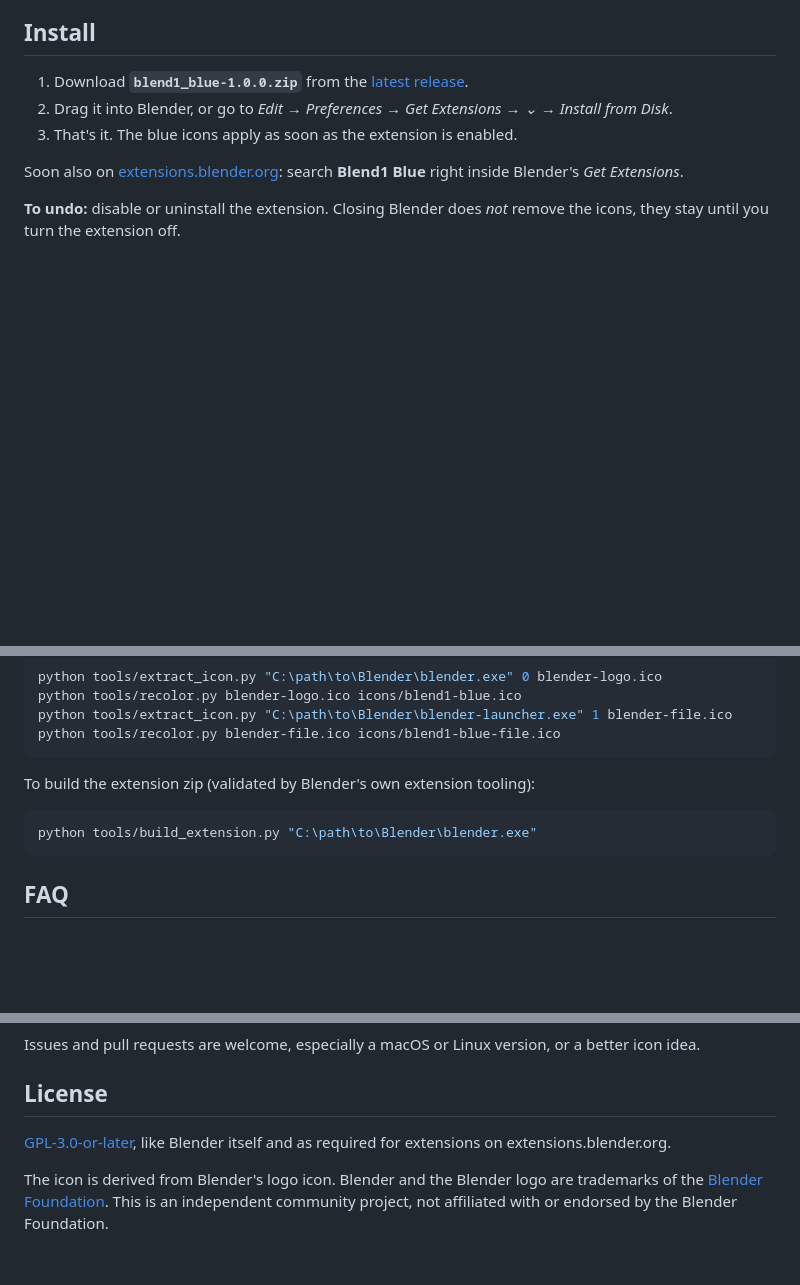
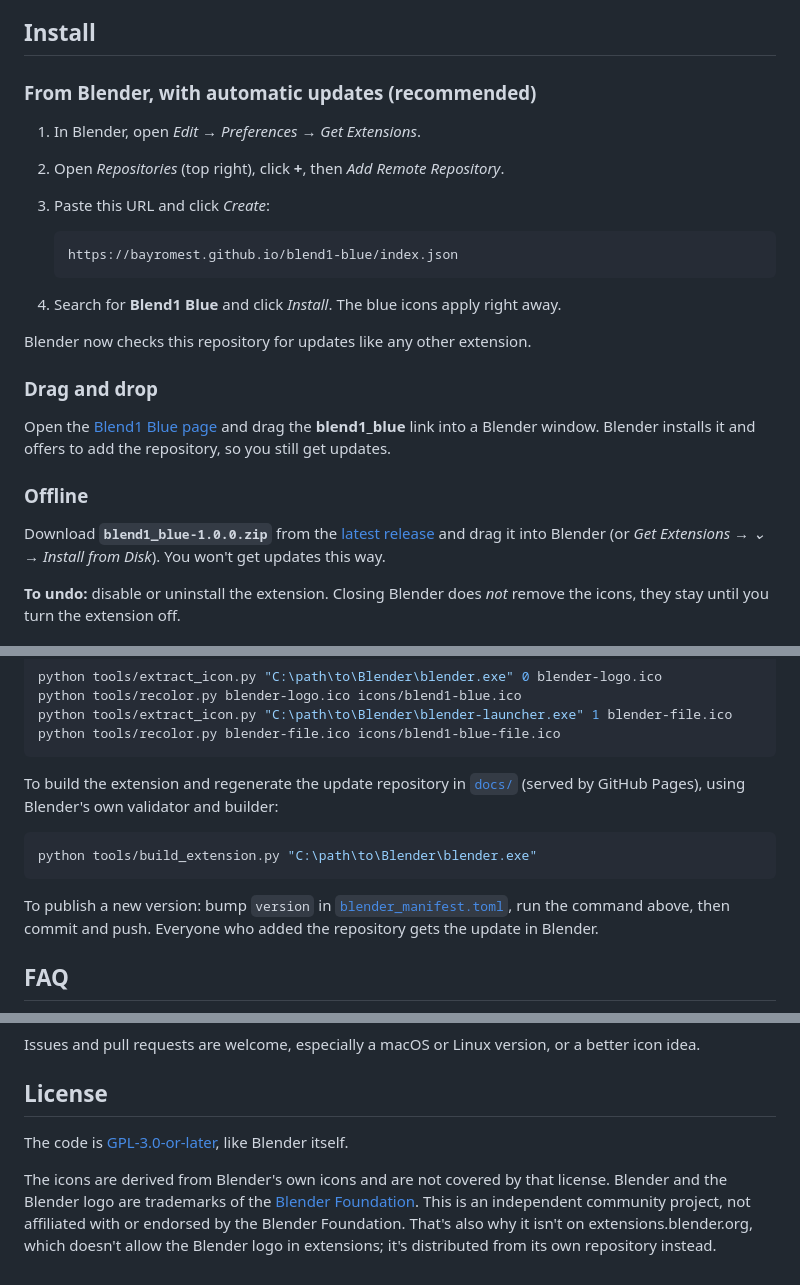
Before and after one commit to bayromest/blend1-blue, a Markdown page: README.md, 3 parts joined by grey strips. Drawn GitHub-style; blank space fills up the shorter version.

````diff
--- a/README.md
+++ b/README.md
@@ -41,12 +41,30 @@ exactly like before. It just won't happen by accident anymore.
 
 ## Install
 
-1. Download **`blend1_blue-1.0.0.zip`** from the [latest release](../../releases/latest).
-2. Drag it into Blender, or go to *Edit → Preferences → Get Extensions → ⌄ → Install from Disk*.
-3. That's it. The blue icons apply as soon as the extension is enabled.
+### From Blender, with automatic updates (recommended)
 
-Soon also on [extensions.blender.org](https://extensions.blender.org): search **Blend1 Blue**
-right inside Blender's *Get Extensions*.
+1. In Blender, open *Edit → Preferences → Get Extensions*.
+2. Open *Repositories* (top right), click **+**, then *Add Remote Repository*.
+3. Paste this URL and click *Create*:
+
+   ```text
+   https://bayromest.github.io/blend1-blue/index.json
+   ```
+
+4. Search for **Blend1 Blue** and click *Install*. The blue icons apply right away.
+
+Blender now checks this repository for updates like any other extension.
+
+### Drag and drop
+
+Open the [Blend1 Blue page](https://bayromest.github.io/blend1-blue/) and drag the
+**blend1_blue** link into a Blender window. Blender installs it and offers to add the
+repository, so you still get updates.
+
+### Offline
+
+Download **`blend1_blue-1.0.0.zip`** from the [latest release](../../releases/latest) and drag
+it into Blender (or *Get Extensions → ⌄ → Install from Disk*). You won't get updates this way.
 
 **To undo:** disable or uninstall the extension. Closing Blender does *not* remove the icons,
 they stay until you turn the extension off.
@@ -94,11 +112,16 @@ python tools/extract_icon.py "C:\path\to\Blender\blender-launcher.exe" 1 blender
 python tools/recolor.py blender-file.ico icons/blend1-blue-file.ico
 ```
 
-To build the extension zip (validated by Blender's own extension tooling):
+To build the extension and regenerate the update repository in [`docs/`](docs) (served by
+GitHub Pages), using Blender's own validator and builder:
 
 ```bash
 python tools/build_extension.py "C:\path\to\Blender\blender.exe"
 ```
+
+To publish a new version: bump `version` in
+[`blender_manifest.toml`](extension/blend1_blue/blender_manifest.toml), run the command above,
+then commit and push. Everyone who added the repository gets the update in Blender.
 
 ## FAQ
 
@@ -138,9 +161,10 @@ icon idea.
 
 ## License
 
-[GPL-3.0-or-later](LICENSE), like Blender itself and as required for extensions on
-extensions.blender.org.
+The code is [GPL-3.0-or-later](LICENSE), like Blender itself.
 
-The icon is derived from Blender's logo icon. Blender and the Blender logo are trademarks of
-the [Blender Foundation](https://www.blender.org/about/logo/). This is an independent
-community project, not affiliated with or endorsed by the Blender Foundation.
+The icons are derived from Blender's own icons and are not covered by that license. Blender
+and the Blender logo are trademarks of the [Blender Foundation](https://www.blender.org/about/logo/).
+This is an independent community project, not affiliated with or endorsed by the Blender
+Foundation. That's also why it isn't on extensions.blender.org, which doesn't allow the Blender
+logo in extensions; it's distributed from its own repository instead.
````
Also changed, not shown: extension/LISTING.md (deleted, +0 -53 lines), docs/preview.png (added), 8 other files.
